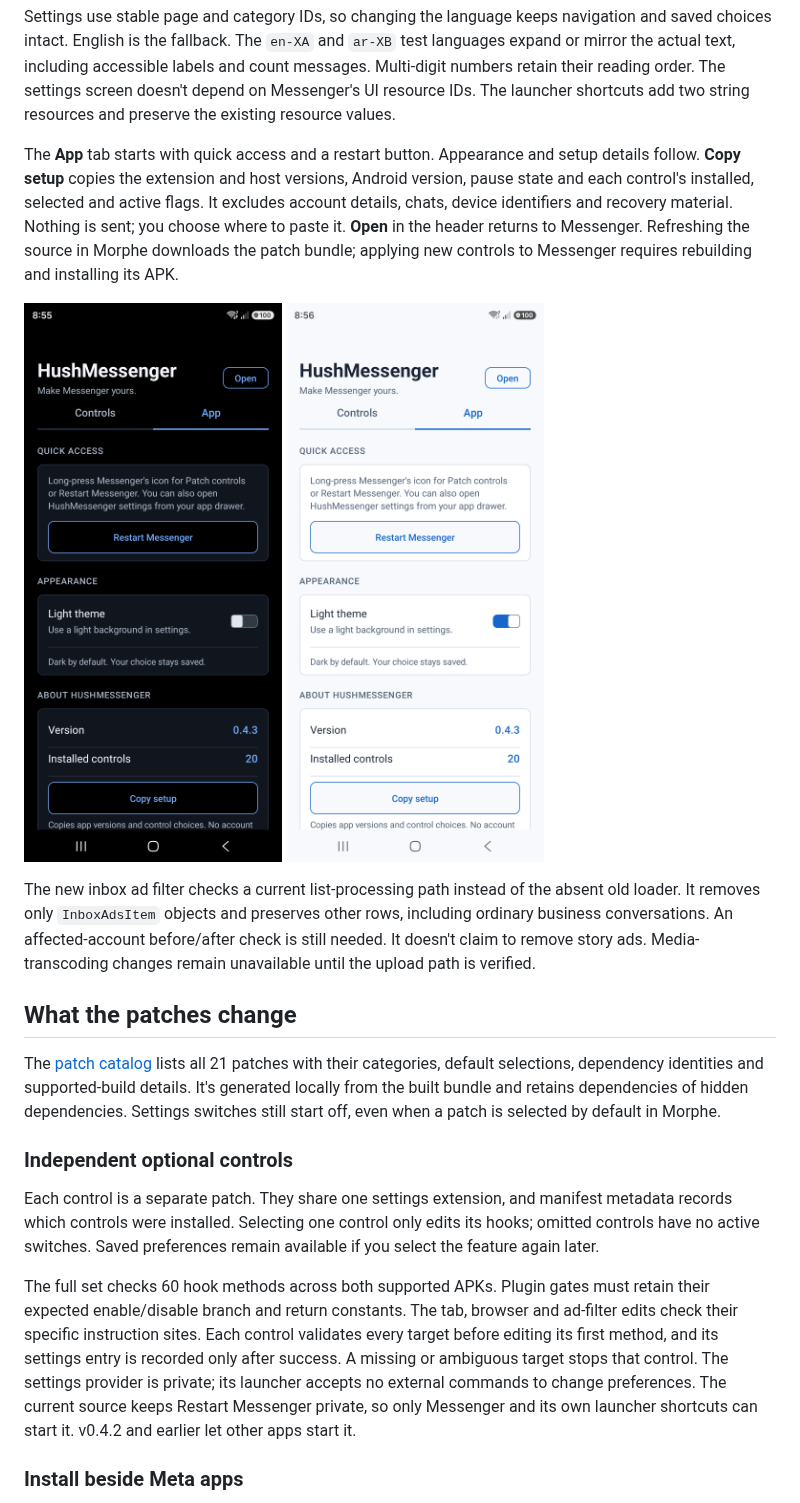
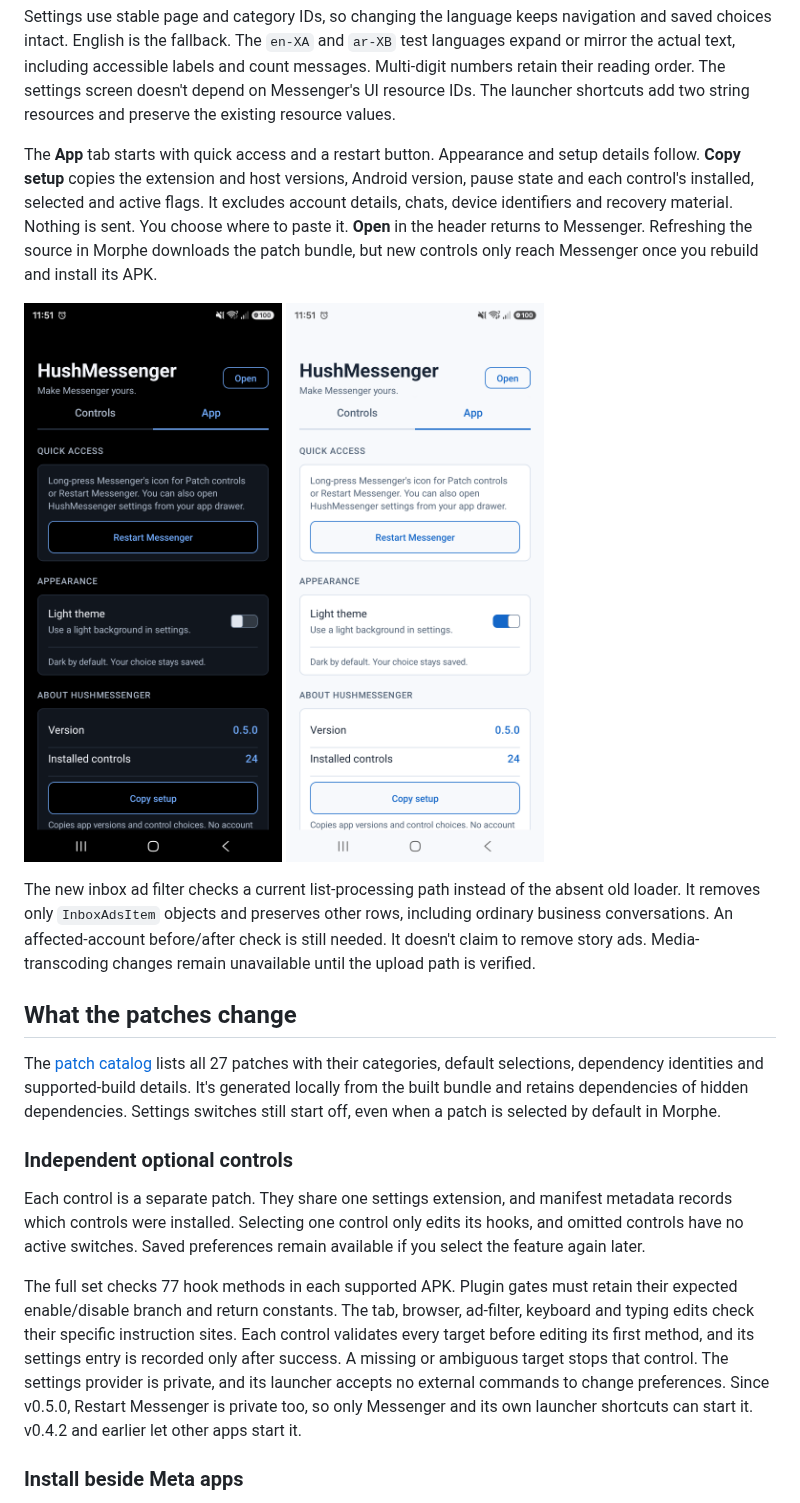
Before and after one commit to SA-SUJON/HushMessenger, a Markdown page: README.md, the part around one of its changes. Drawn GitHub-style; pictures changed too: assets/settings-app-dark.png, assets/settings-app-light.png.

```diff
--- a/README.md
+++ b/README.md
@@ -93,7 +97,7 @@ These screenshots come from the embedded settings in the S25's patched Messenger
 
 Settings use stable page and category IDs, so changing the language keeps navigation and saved choices intact. English is the fallback. The `en-XA` and `ar-XB` test languages expand or mirror the actual text, including accessible labels and count messages. Multi-digit numbers retain their reading order. The settings screen doesn't depend on Messenger's UI resource IDs. The launcher shortcuts add two string resources and preserve the existing resource values.
 
-The **App** tab starts with quick access and a restart button. Appearance and setup details follow. **Copy setup** copies the extension and host versions, Android version, pause state and each control's installed, selected and active flags. It excludes account details, chats, device identifiers and recovery material. Nothing is sent; you choose where to paste it. **Open** in the header returns to Messenger. Refreshing the source in Morphe downloads the patch bundle; applying new controls to Messenger requires rebuilding and installing its APK.
+The **App** tab starts with quick access and a restart button. Appearance and setup details follow. **Copy setup** copies the extension and host versions, Android version, pause state and each control's installed, selected and active flags. It excludes account details, chats, device identifiers and recovery material. Nothing is sent. You choose where to paste it. **Open** in the header returns to Messenger. Refreshing the source in Morphe downloads the patch bundle, but new controls only reach Messenger once you rebuild and install its APK.
 
 <p>
   <img src="assets/settings-app-dark.png" width="300" alt="App tab in the dark theme with quick access and Restart Messenger">
@@ -104,13 +108,13 @@ The new inbox ad filter checks a current list-processing path instead of the abs
 
 ## What the patches change
 
-The [patch catalog](patches-list.json) lists all 21 patches with their categories, default selections, dependency identities and supported-build details. It's generated locally from the built bundle and retains dependencies of hidden dependencies. Settings switches still start off, even when a patch is selected by default in Morphe.
+The [patch catalog](patches-list.json) lists all 27 patches with their categories, default selections, dependency identities and supported-build details. It's generated locally from the built bundle and retains dependencies of hidden dependencies. Settings switches still start off, even when a patch is selected by default in Morphe.
 
 ### Independent optional controls
 
-Each control is a separate patch. They share one settings extension, and manifest metadata records which controls were installed. Selecting one control only edits its hooks; omitted controls have no active switches. Saved preferences remain available if you select the feature again later.
+Each control is a separate patch. They share one settings extension, and manifest metadata records which controls were installed. Selecting one control only edits its hooks, and omitted controls have no active switches. Saved preferences remain available if you select the feature again later.
 
-The full set checks 60 hook methods across both supported APKs. Plugin gates must retain their expected enable/disable branch and return constants. The tab, browser and ad-filter edits check their specific instruction sites. Each control validates every target before editing its first method, and its settings entry is recorded only after success. A missing or ambiguous target stops that control. The settings provider is private; its launcher accepts no external commands to change preferences. The current source keeps Restart Messenger private, so only Messenger and its own launcher shortcuts can start it. v0.4.2 and earlier let other apps start it.
+The full set checks 77 hook methods in each supported APK. Plugin gates must retain their expected enable/disable branch and return constants. The tab, browser, ad-filter, keyboard and typing edits check their specific instruction sites. Each control validates every target before editing its first method, and its settings entry is recorded only after success. A missing or ambiguous target stops that control. The settings provider is private, and its launcher accepts no external commands to change preferences. Since v0.5.0, Restart Messenger is private too, so only Messenger and its own launcher shortcuts can start it. v0.4.2 and earlier let other apps start it.
 
 ### Install beside Meta apps
 
```
Also changed, not shown: other parts of README.md (+46 -34 lines), CHANGELOG.md (+4 -4 lines), assets/settings-dark.png, assets/settings-light.png, 6 other files.
